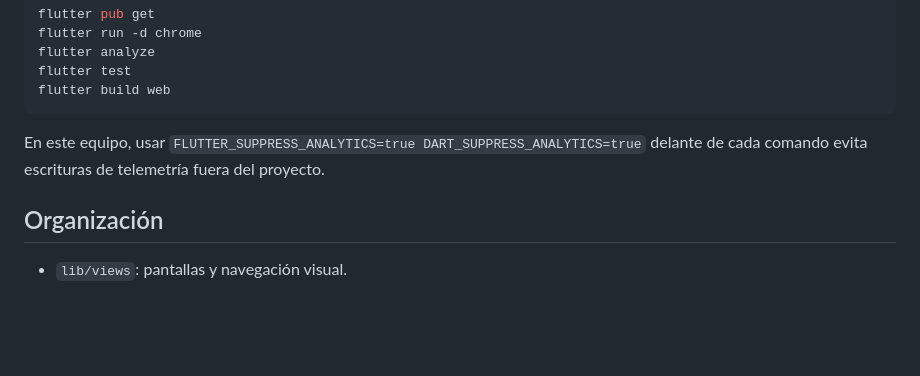
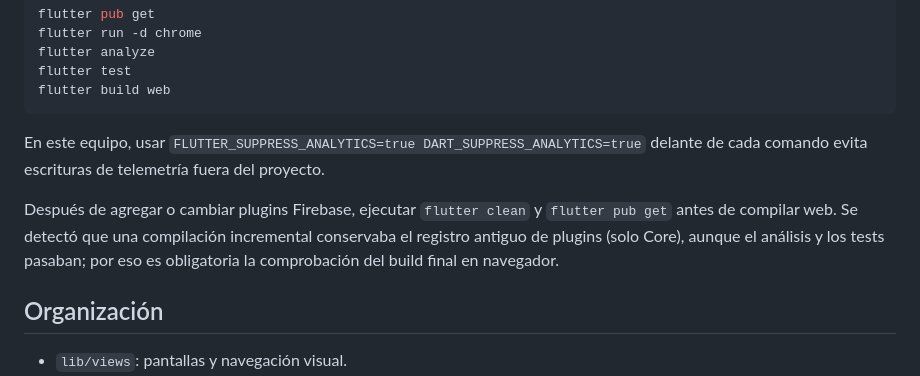
Before and after one commit to ronelisaac/2daopinion-app, a Markdown page: README.md, the part around the change. Drawn GitHub-style; blank space fills up the shorter version.

Commit message:
docs: record clean web build verification and plugin cache recovery

````diff
--- a/README.md
+++ b/README.md
@@ -26,6 +26,8 @@ flutter build web
 ```
 
 En este equipo, usar `FLUTTER_SUPPRESS_ANALYTICS=true DART_SUPPRESS_ANALYTICS=true` delante de cada comando evita escrituras de telemetría fuera del proyecto.
+
+Después de agregar o cambiar plugins Firebase, ejecutar `flutter clean` y `flutter pub get` antes de compilar web. Se detectó que una compilación incremental conservaba el registro antiguo de plugins (solo Core), aunque el análisis y los tests pasaban; por eso es obligatoria la comprobación del build final en navegador.
 
 ## Organización
 
````
Also changed, not shown: docs/E1-03-IDENTIDAD-Y-PERFIL.md (+1 -0 lines).
